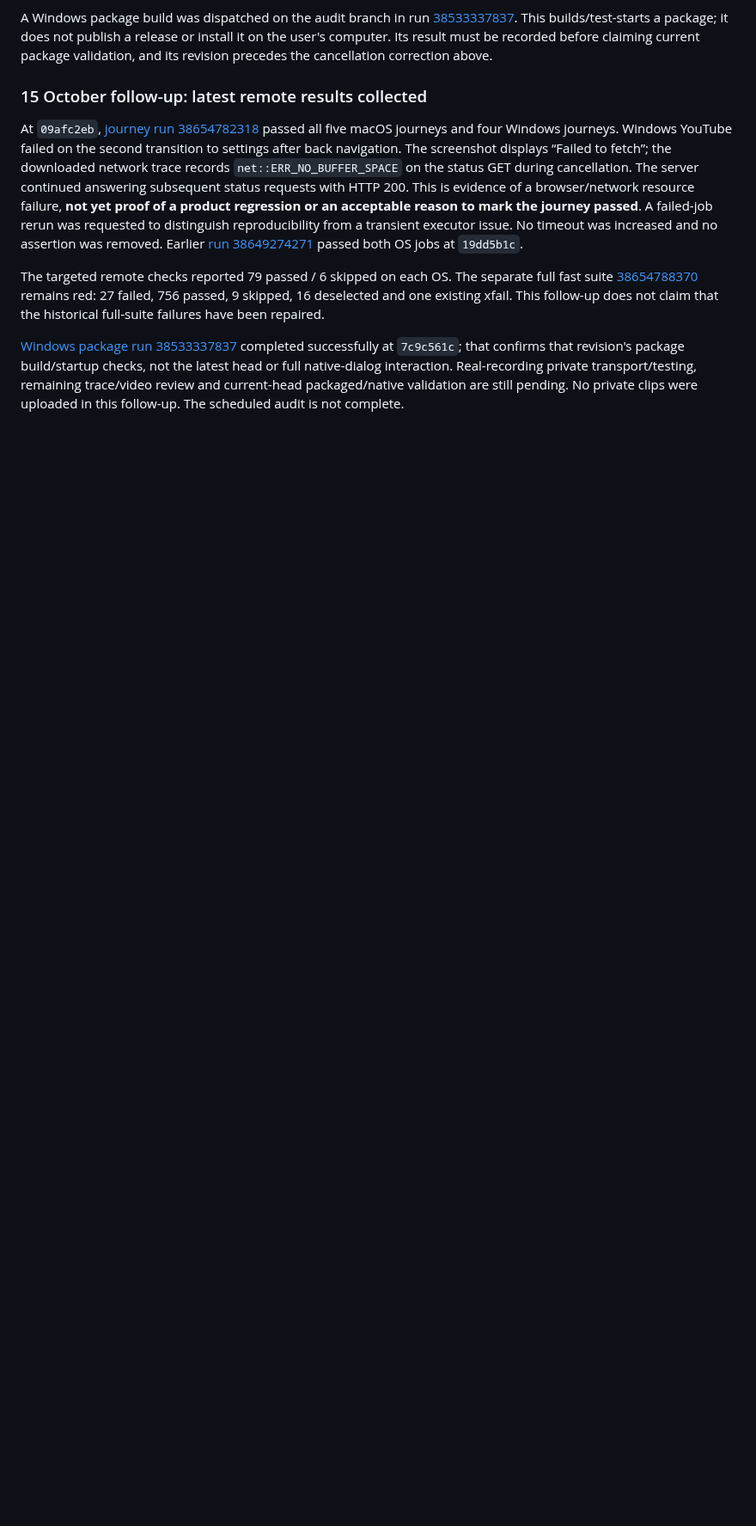
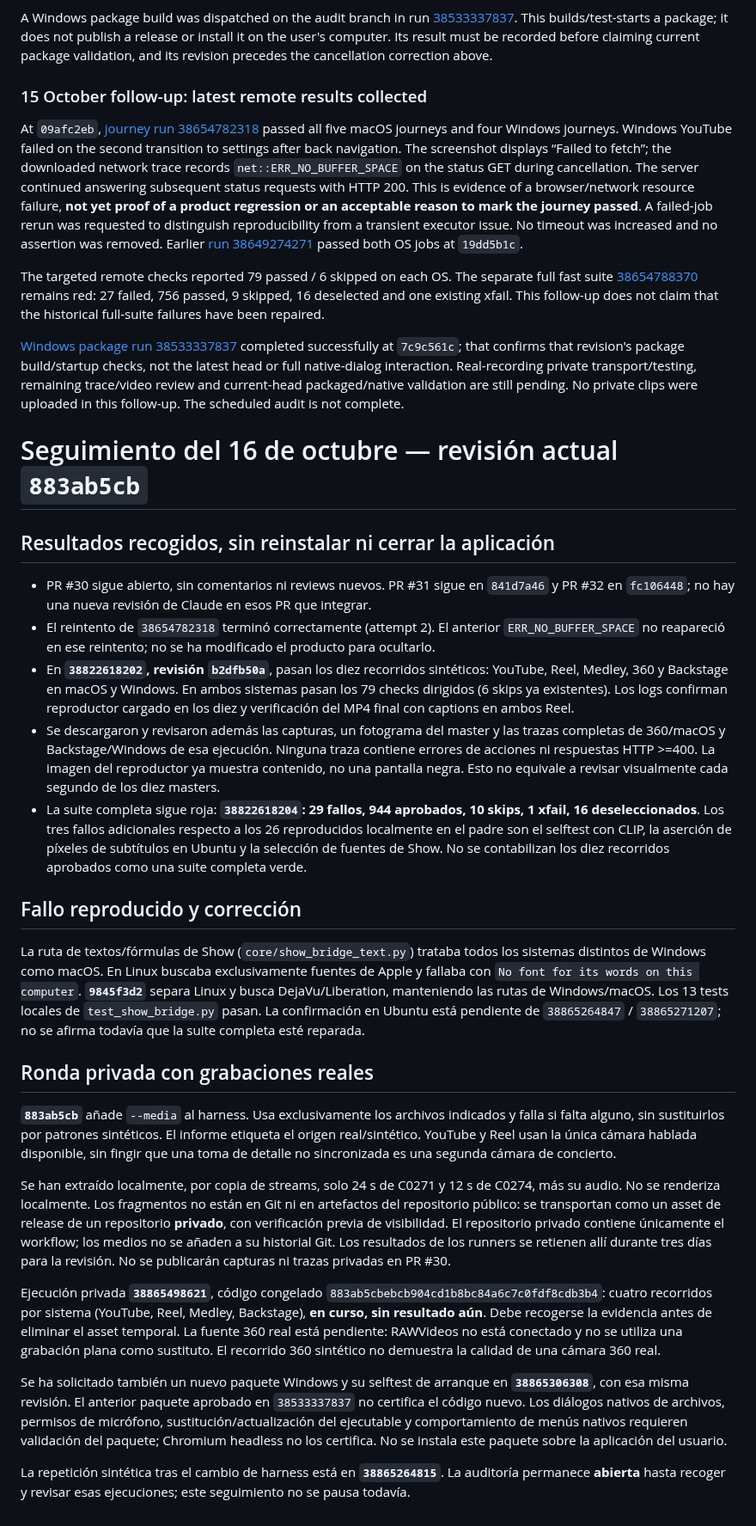
Before and after one commit to amehcgracia-byte/zucker_videos, a Markdown page: docs/AUDITORIA_APLICACION_2026-10-11.md, the part around the change. Shown at 86% size. Rendered like a GitHub page; blank space fills up the shorter version.

Commit message:
Record current cross-platform results and start private real-footage audit

```diff
--- a/docs/AUDITORIA_APLICACION_2026-10-11.md
+++ b/docs/AUDITORIA_APLICACION_2026-10-11.md
@@ -145,3 +145,28 @@ At `09afc2eb`, [journey run 38654782318](https://github.com/amehcgracia-byte/zuc
 The targeted remote checks reported 79 passed / 6 skipped on each OS. The separate full fast suite [38654788370](https://github.com/amehcgracia-byte/zucker_videos/actions/runs/38654788370) remains red: 27 failed, 756 passed, 9 skipped, 16 deselected and one existing xfail. This follow-up does not claim that the historical full-suite failures have been repaired.
 
 [Windows package run 38533337837](https://github.com/amehcgracia-byte/zucker_videos/actions/runs/38533337837) completed successfully at `7c9c561c`; that confirms that revision's package build/startup checks, not the latest head or full native-dialog interaction. Real-recording private transport/testing, remaining trace/video review and current-head packaged/native validation are still pending. No private clips were uploaded in this follow-up. The scheduled audit is not complete.
+# Seguimiento del 16 de octubre — revisión actual `883ab5cb`
+
+## Resultados recogidos, sin reinstalar ni cerrar la aplicación
+
+- PR #30 sigue abierto, sin comentarios ni reviews nuevos. PR #31 sigue en `841d7a46` y PR #32 en `fc106448`; no hay una nueva revisión de Claude en esos PR que integrar.
+- El reintento de `38654782318` terminó correctamente (attempt 2). El anterior `ERR_NO_BUFFER_SPACE` no reapareció en ese reintento; no se ha modificado el producto para ocultarlo.
+- En **`38822618202`, revisión `b2dfb50a`**, pasan los diez recorridos sintéticos: YouTube, Reel, Medley, 360 y Backstage en macOS y Windows. En ambos sistemas pasan los 79 checks dirigidos (6 skips ya existentes). Los logs confirman reproductor cargado en los diez y verificación del MP4 final con captions en ambos Reel.
+- Se descargaron y revisaron además las capturas, un fotograma del master y las trazas completas de 360/macOS y Backstage/Windows de esa ejecución. Ninguna traza contiene errores de acciones ni respuestas HTTP >=400. La imagen del reproductor ya muestra contenido, no una pantalla negra. Esto no equivale a revisar visualmente cada segundo de los diez masters.
+- La suite completa sigue roja: **`38822618204`: 29 fallos, 944 aprobados, 10 skips, 1 xfail, 16 deseleccionados**. Los tres fallos adicionales respecto a los 26 reproducidos localmente en el padre son el selftest con CLIP, la aserción de píxeles de subtítulos en Ubuntu y la selección de fuentes de Show. No se contabilizan los diez recorridos aprobados como una suite completa verde.
+
+## Fallo reproducido y corrección
+
+La ruta de textos/fórmulas de Show (`core/show_bridge_text.py`) trataba todos los sistemas distintos de Windows como macOS. En Linux buscaba exclusivamente fuentes de Apple y fallaba con `No font for its words on this computer`. **`9845f3d2`** separa Linux y busca DejaVu/Liberation, manteniendo las rutas de Windows/macOS. Los 13 tests locales de `test_show_bridge.py` pasan. La confirmación en Ubuntu está pendiente de `38865264847` / `38865271207`; no se afirma todavía que la suite completa esté reparada.
+
+## Ronda privada con grabaciones reales
+
+**`883ab5cb`** añade `--media` al harness. Usa exclusivamente los archivos indicados y falla si falta alguno, sin sustituirlos por patrones sintéticos. El informe etiqueta el origen real/sintético. YouTube y Reel usan la única cámara hablada disponible, sin fingir que una toma de detalle no sincronizada es una segunda cámara de concierto.
+
+Se han extraído localmente, por copia de streams, solo 24 s de C0271 y 12 s de C0274, más su audio. No se renderiza localmente. Los fragmentos no están en Git ni en artefactos del repositorio público: se transportan como un asset de release de un repositorio **privado**, con verificación previa de visibilidad. El repositorio privado contiene únicamente el workflow; los medios no se añaden a su historial Git. Los resultados de los runners se retienen allí durante tres días para la revisión. No se publicarán capturas ni trazas privadas en PR #30.
+
+Ejecución privada **`38865498621`**, código congelado `883ab5cbebcb904cd1b8bc84a6c7c0fdf8cdb3b4`: cuatro recorridos por sistema (YouTube, Reel, Medley, Backstage), **en curso, sin resultado aún**. Debe recogerse la evidencia antes de eliminar el asset temporal. La fuente 360 real está pendiente: RAWVideos no está conectado y no se utiliza una grabación plana como sustituto. El recorrido 360 sintético no demuestra la calidad de una cámara 360 real.
+
+Se ha solicitado también un nuevo paquete Windows y su selftest de arranque en **`38865306308`**, con esa misma revisión. El anterior paquete aprobado en `38533337837` no certifica el código nuevo. Los diálogos nativos de archivos, permisos de micrófono, sustitución/actualización del ejecutable y comportamiento de menús nativos requieren validación del paquete; Chromium headless no los certifica. No se instala este paquete sobre la aplicación del usuario.
+
+La repetición sintética tras el cambio de harness está en **`38865264815`**. La auditoría permanece **abierta** hasta recoger y revisar esas ejecuciones; este seguimiento no se pausa todavía.
```
